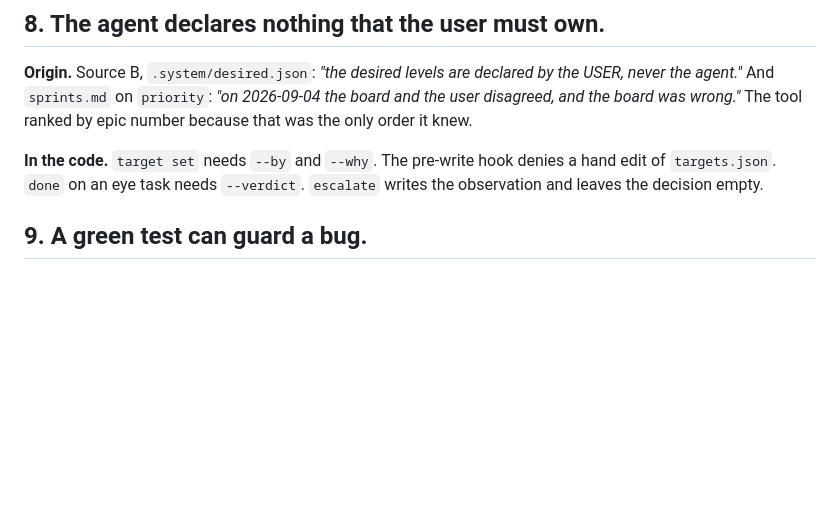
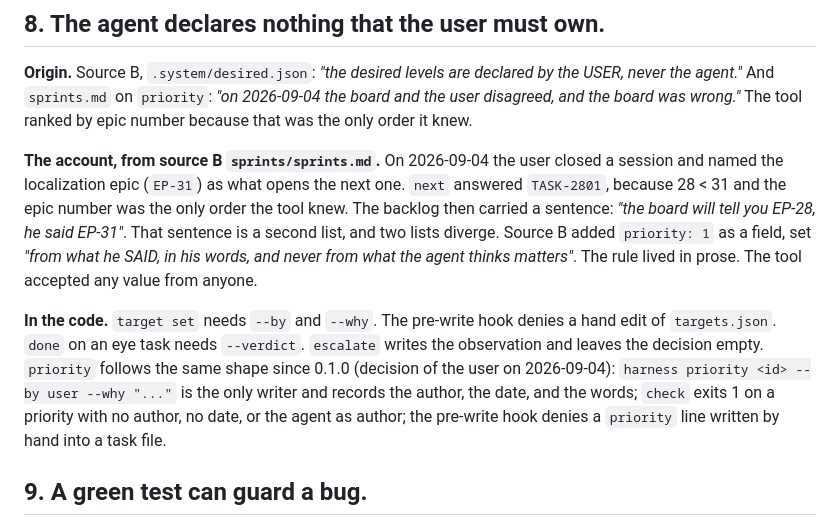
Before and after one commit to smmdsa/claudia-rag-pipeline, a Markdown page: docs/DESIGN-LAWS.md, the part around the change. Rendered like a GitHub page; blank space fills up the shorter version.

```diff
--- a/docs/DESIGN-LAWS.md
+++ b/docs/DESIGN-LAWS.md
@@ -83,9 +83,22 @@ USER, never the agent."* And `sprints.md` on `priority`: *"on 2026-09-04 the boa
 and the user disagreed, and the board was wrong."* The tool ranked by epic number
 because that was the only order it knew.
 
+**The account, from source B `sprints/sprints.md`.** On 2026-09-04 the user closed a
+session and named the localization epic (`EP-31`) as what opens the next one. `next`
+answered `TASK-2801`, because 28 < 31 and the epic number was the only order the tool
+knew. The backlog then carried a sentence: *"the board will tell you EP-28, he said
+EP-31"*. That sentence is a second list, and two lists diverge. Source B added
+`priority: 1` as a field, set *"from what he SAID, in his words, and never from what
+the agent thinks matters"*. The rule lived in prose. The tool accepted any value from
+anyone.
+
 **In the code.** `target set` needs `--by` and `--why`. The pre-write hook denies a
 hand edit of `targets.json`. `done` on an eye task needs `--verdict`. `escalate`
-writes the observation and leaves the decision empty.
+writes the observation and leaves the decision empty. `priority` follows the same
+shape since 0.1.0 (decision of the user on 2026-09-04): `harness priority <id> --by
+user --why "..."` is the only writer and records the author, the date, and the words;
+`check` exits 1 on a priority with no author, no date, or the agent as author; the
+pre-write hook denies a `priority` line written by hand into a task file.
 
 ## 9. A green test can guard a bug.
 
```
Also changed, not shown: docs/PROPOSALS.md (+24 -0 lines).
